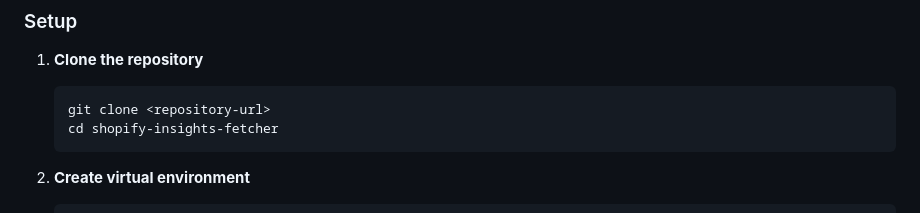
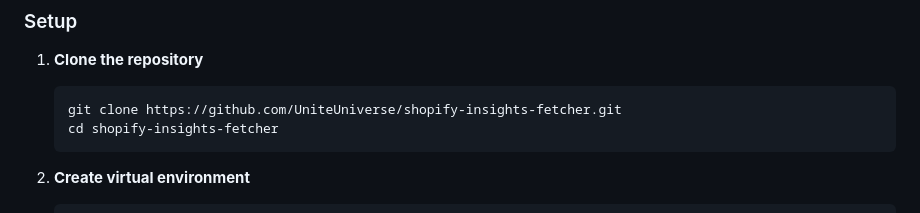
Before and after one commit to UniteUniverse/shopify-insights-fetcher, a Markdown page: README.md, the part around the change. Rendered like a GitHub page.

````diff
--- a/README.md
+++ b/README.md
@@ -43,7 +43,7 @@ A comprehensive Flask application for analyzing Shopify stores and extracting de
 
 1. **Clone the repository**
    ```bash
-   git clone <repository-url>
+   git clone https://github.com/UniteUniverse/shopify-insights-fetcher.git
    cd shopify-insights-fetcher
    ```
 
````
